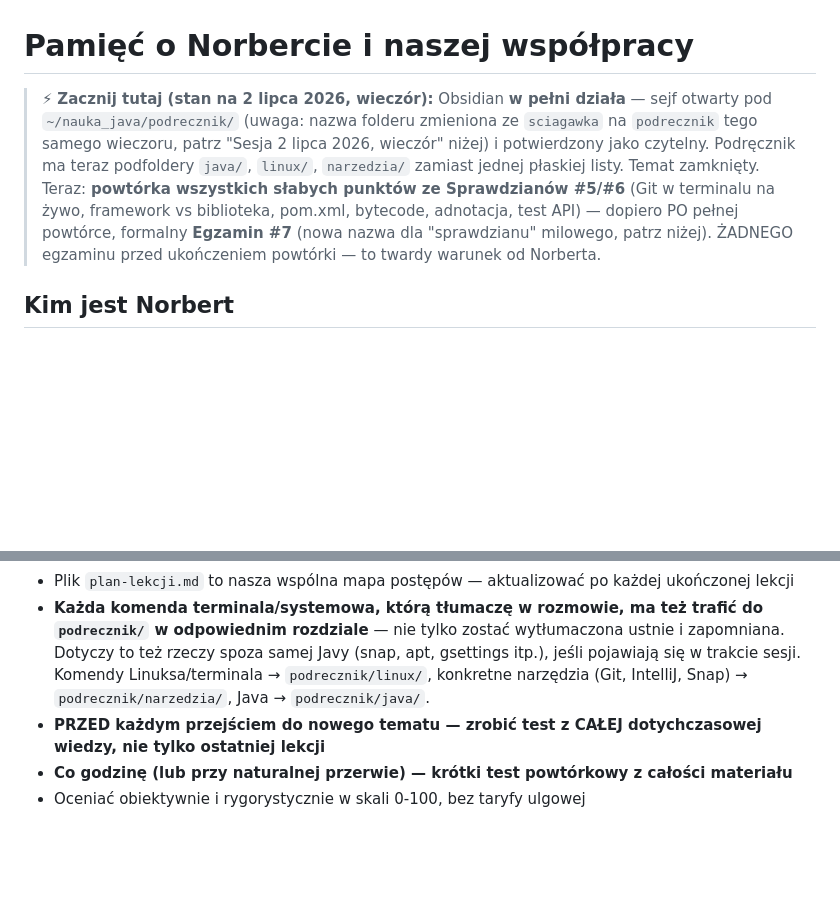
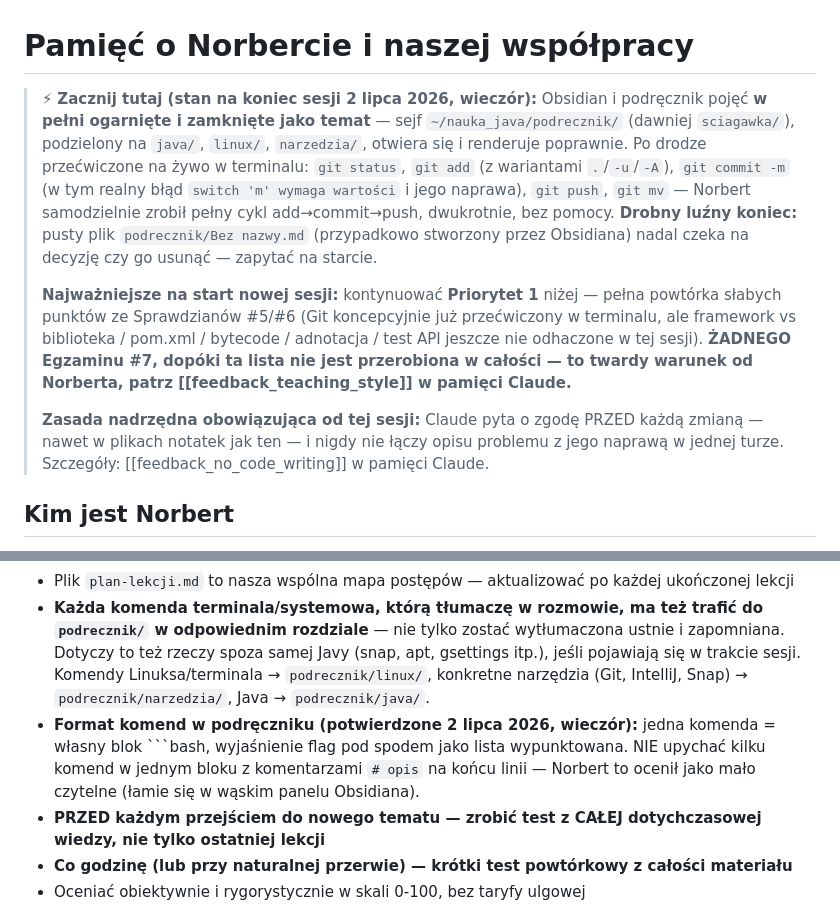
Before and after one commit to TheTreq/nauka_java, a Markdown page: _pamiec.md, 2 parts joined by grey strips. GitHub-like rendering; blank space fills up the shorter version.

Commit message:
Dodanie pamieci claude do commitu

````diff
--- a/_pamiec.md
+++ b/_pamiec.md
@@ -1,6 +1,10 @@
 # Pamięć o Norbercie i naszej współpracy
 
-> ⚡ **Zacznij tutaj (stan na 2 lipca 2026, wieczór):** Obsidian **w pełni działa** — sejf otwarty pod `~/nauka_java/podrecznik/` (uwaga: nazwa folderu zmieniona ze `sciagawka` na `podrecznik` tego samego wieczoru, patrz "Sesja 2 lipca 2026, wieczór" niżej) i potwierdzony jako czytelny. Podręcznik ma teraz podfoldery `java/`, `linux/`, `narzedzia/` zamiast jednej płaskiej listy. Temat zamknięty. Teraz: **powtórka wszystkich słabych punktów ze Sprawdzianów #5/#6** (Git w terminalu na żywo, framework vs biblioteka, pom.xml, bytecode, adnotacja, test API) — dopiero PO pełnej powtórce, formalny **Egzamin #7** (nowa nazwa dla "sprawdzianu" milowego, patrz niżej). ŻADNEGO egzaminu przed ukończeniem powtórki — to twardy warunek od Norberta.
+> ⚡ **Zacznij tutaj (stan na koniec sesji 2 lipca 2026, wieczór):** Obsidian i podręcznik pojęć **w pełni ogarnięte i zamknięte jako temat** — sejf `~/nauka_java/podrecznik/` (dawniej `sciagawka/`), podzielony na `java/`, `linux/`, `narzedzia/`, otwiera się i renderuje poprawnie. Po drodze przećwiczone na żywo w terminalu: `git status`, `git add` (z wariantami `.`/`-u`/`-A`), `git commit -m` (w tym realny błąd `switch 'm' wymaga wartości` i jego naprawa), `git push`, `git mv` — Norbert samodzielnie zrobił pełny cykl add→commit→push, dwukrotnie, bez pomocy. **Drobny luźny koniec:** pusty plik `podrecznik/Bez nazwy.md` (przypadkowo stworzony przez Obsidiana) nadal czeka na decyzję czy go usunąć — zapytać na starcie.
+>
+> **Najważniejsze na start nowej sesji:** kontynuować **Priorytet 1** niżej — pełna powtórka słabych punktów ze Sprawdzianów #5/#6 (Git koncepcyjnie już przećwiczony w terminalu, ale framework vs biblioteka / pom.xml / bytecode / adnotacja / test API jeszcze nie odhaczone w tej sesji). **ŻADNEGO Egzaminu #7, dopóki ta lista nie jest przerobiona w całości — to twardy warunek od Norberta, patrz [[feedback_teaching_style]] w pamięci Claude.**
+>
+> **Zasada nadrzędna obowiązująca od tej sesji:** Claude pyta o zgodę PRZED każdą zmianą — nawet w plikach notatek jak ten — i nigdy nie łączy opisu problemu z jego naprawą w jednej turze. Szczegóły: [[feedback_no_code_writing]] w pamięci Claude.
 
 ## Kim jest Norbert
 
@@ -141,6 +145,7 @@ Po sprawdzianie #6 (59/100) zrobiliśmy długą, powolną sesję "jeden temat na
 - Norbert chce rozumieć DLACZEGO, nie tylko JAK
 - Plik `plan-lekcji.md` to nasza wspólna mapa postępów — aktualizować po każdej ukończonej lekcji
 - **Każda komenda terminala/systemowa, którą tłumaczę w rozmowie, ma też trafić do `podrecznik/` w odpowiednim rozdziale** — nie tylko zostać wytłumaczona ustnie i zapomniana. Dotyczy to też rzeczy spoza samej Javy (snap, apt, gsettings itp.), jeśli pojawiają się w trakcie sesji. Komendy Linuksa/terminala → `podrecznik/linux/`, konkretne narzędzia (Git, IntelliJ, Snap) → `podrecznik/narzedzia/`, Java → `podrecznik/java/`.
+- **Format komend w podręczniku (potwierdzone 2 lipca 2026, wieczór):** jedna komenda = własny blok ```bash, wyjaśnienie flag pod spodem jako lista wypunktowana. NIE upychać kilku komend w jednym bloku z komentarzami `# opis` na końcu linii — Norbert to ocenił jako mało czytelne (łamie się w wąskim panelu Obsidiana).
 - **PRZED każdym przejściem do nowego tematu — zrobić test z CAŁEJ dotychczasowej wiedzy, nie tylko ostatniej lekcji**
 - **Co godzinę (lub przy naturalnej przerwie) — krótki test powtórkowy z całości materiału**
 - Oceniać obiektywnie i rygorystycznie w skali 0-100, bez taryfy ulgowej
````
